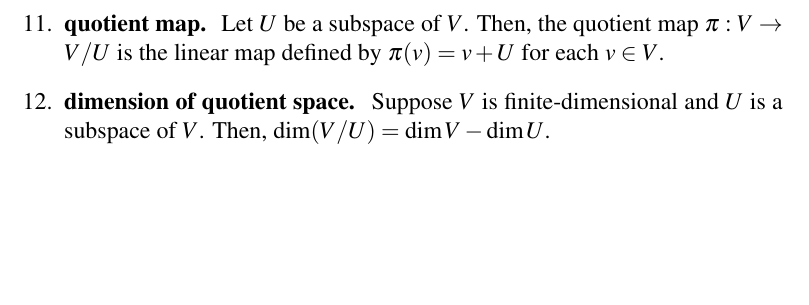
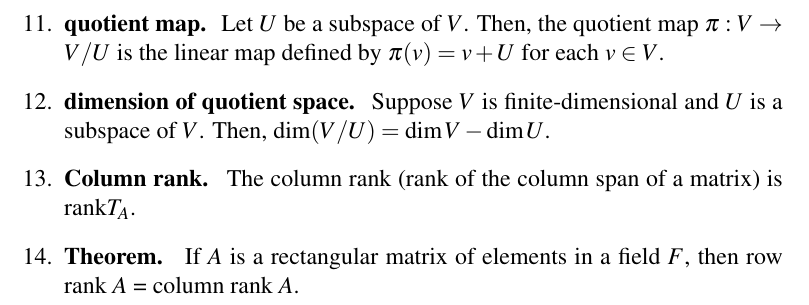
Before and after one commit to CaptMD-11/MathH110, a LaTeX document (mt1/mt1.tex): part of page 6 of 6, cut so that both start at the same text, the shorter picture padded with empty space. Compiled offline with pdfLaTeX.

Commit message:
another commit

```diff
--- a/mt1/mt1.tex
+++ b/mt1/mt1.tex
@@ -154,6 +154,8 @@
 	\item \textbf{quotient space is a vector space. } Let $U$ be a subspace of $V$. Then, the quotient space $V/U$ is a subspace of $V$ under the defined scalar multiplication and vector addition.
 	\item \textbf{quotient map. } Let $U$ be a subspace of $V$. Then, the quotient map $\pi: V \to V/U$ is the linear map defined by $\pi(v) = v + U$ for each $v \in V$.
 	\item \textbf{dimension of quotient space. } Suppose $V$ is finite-dimensional and $U$ is a subspace of $V$. Then, $\dim (V/U) = \dim V - \dim U$.
+	\item \textbf{Column rank. } The column rank (rank of the column span of a matrix) is $\textrm{rank}T_A$.
+	\item \textbf{Theorem. } If $A$ is a rectangular matrix of elements in a field $F$, then row rank $A$ = column rank $A$.
 \end{enumerate}
 
 \end{document}
```
Also changed, not shown: mathh110defs/mathh110defs.tex (+1 -0 lines), mathh110thms/mathh110thms.tex (+1 -0 lines), mathh110defs/mathh110defs.pdf, mathh110thms/mathh110thms.pdf, mt1/mt1.pdf, 4 other files.
